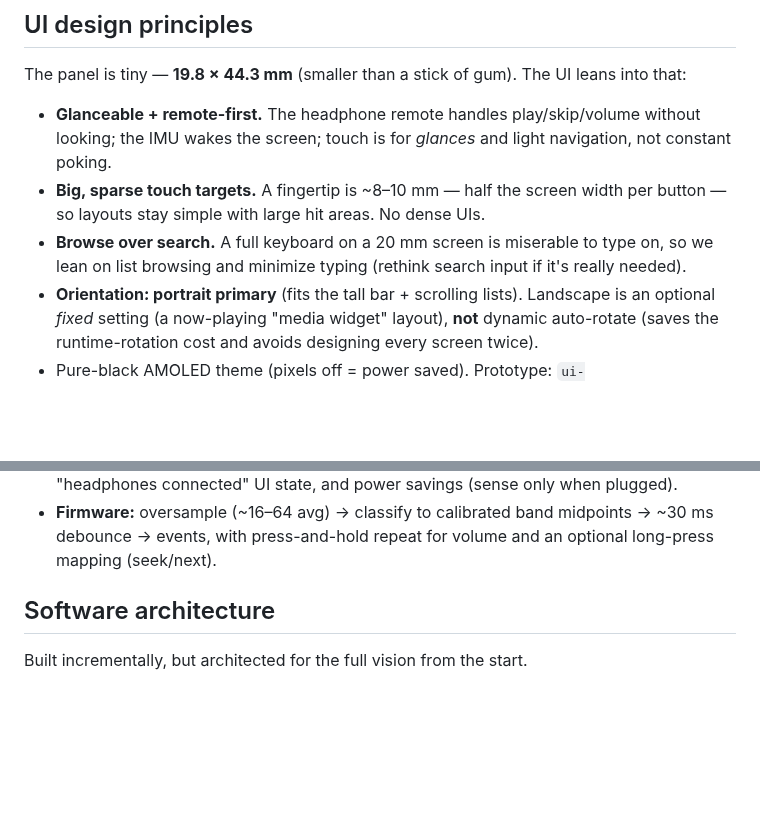
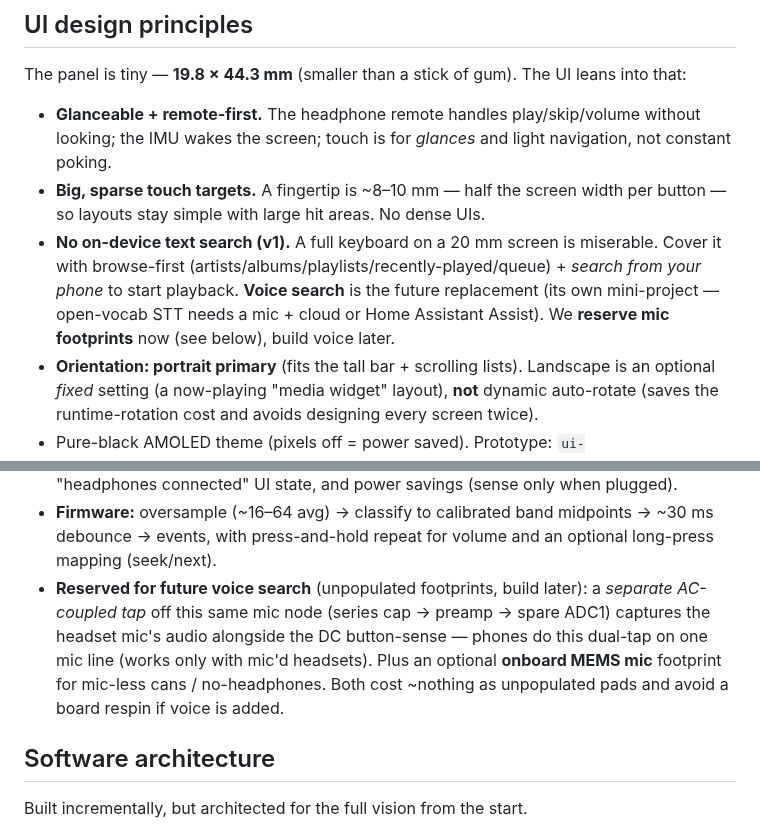
Before and after one commit to Jesstr8803/MA-ESPortable, a Markdown page: README.md, 2 parts joined by grey strips. GitHub-like rendering; blank space fills up the shorter version.

Commit message:
docs: drop v1 search; reserve mic footprints for future voice
On-device text search dropped for v1 (miserable on a 20mm screen) -> browse-
first + search-from-phone. Voice search reserved as future: reserve an
AC-coupled headset-mic tap off the existing TRRS mic line (dual-tap with the
DC button-sense, phone-style) plus an optional onboard MEMS mic footprint.
Build neither now; unpopulated pads avoid a respin later.

Co-Authored-By: Claude Opus 4.8 <noreply@anthropic.com>

```diff
--- a/README.md
+++ b/README.md
@@ -178,8 +178,11 @@ The panel is tiny — **19.8 × 44.3 mm** (smaller than a stick of gum). The UI
   IMU wakes the screen; touch is for *glances* and light navigation, not constant poking.
 - **Big, sparse touch targets.** A fingertip is ~8–10 mm — half the screen width per button — so
   layouts stay simple with large hit areas. No dense UIs.
-- **Browse over search.** A full keyboard on a 20 mm screen is miserable to type on, so we lean on
-  list browsing and minimize typing (rethink search input if it's really needed).
+- **No on-device text search (v1).** A full keyboard on a 20 mm screen is miserable. Cover it with
+  browse-first (artists/albums/playlists/recently-played/queue) + *search from your phone* to start
+  playback. **Voice search** is the future replacement (its own mini-project — open-vocab STT needs
+  a mic + cloud or Home Assistant Assist). We **reserve mic footprints** now (see below), build voice
+  later.
 - **Orientation: portrait primary** (fits the tall bar + scrolling lists). Landscape is an optional
   *fixed* setting (a now-playing "media widget" layout), **not** dynamic auto-rotate (saves the
   runtime-rotation cost and avoids designing every screen twice).
@@ -212,6 +215,11 @@ minimalist slab needs no face buttons.
   connected" UI state, and power savings (sense only when plugged).
 - **Firmware:** oversample (~16–64 avg) → classify to calibrated band midpoints → ~30 ms debounce →
   events, with press-and-hold repeat for volume and an optional long-press mapping (seek/next).
+- **Reserved for future voice search** (unpopulated footprints, build later): a *separate AC-coupled
+  tap* off this same mic node (series cap → preamp → spare ADC1) captures the headset mic's audio
+  alongside the DC button-sense — phones do this dual-tap on one mic line (works only with mic'd
+  headsets). Plus an optional **onboard MEMS mic** footprint for mic-less cans / no-headphones. Both
+  cost ~nothing as unpopulated pads and avoid a board respin if voice is added.
 
 ## Software architecture
 
```
